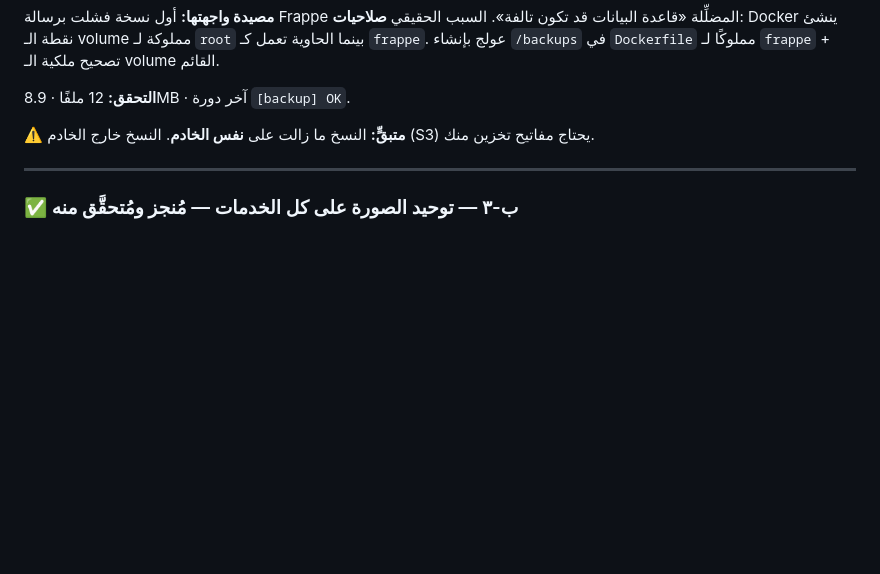
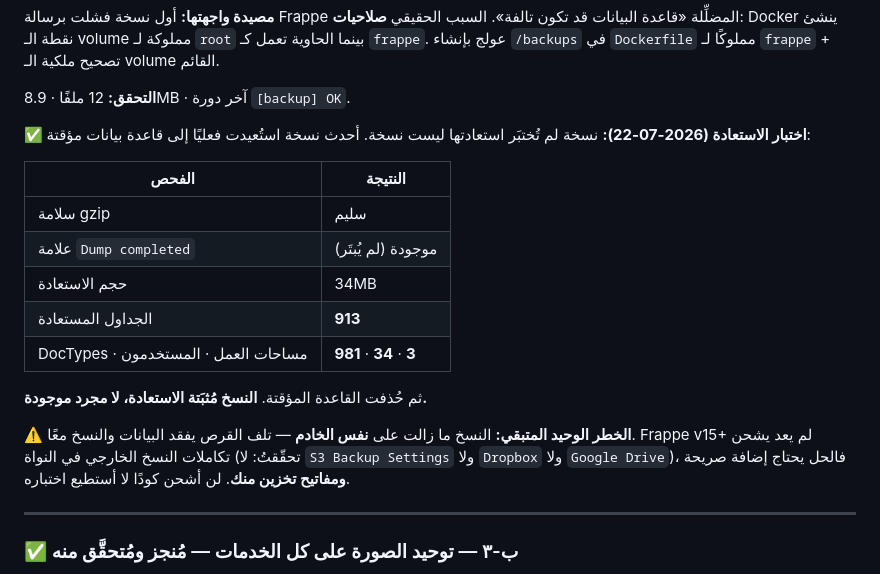
Before and after one commit to adelabdulkrime-arch/khat-aljazeera-erp-customizations, a Markdown page: PROGRESS.md, the part around the change. Rendered like a GitHub page; blank space fills up the shorter version.

Commit message:
docs: record a real restore test of the backups
A backup nobody has restored is not a backup. The latest dump was actually
restored into a scratch database rather than merely inspected: 34MB in, 913
tables, 981 doctypes, 34 workspaces, 3 users, then the scratch database was
dropped. gzip integrity and the "Dump completed" marker were checked first, so
a truncated dump could not pass silently.

Also records that Frappe v15+ no longer ships off-site backup integrations in
core — verified, there is no S3 Backup Settings, Dropbox or Google Drive
doctype — so off-site copies need an explicit addition plus storage
credentials. Not shipping that untested.

```diff
--- a/PROGRESS.md
+++ b/PROGRESS.md
@@ -216,8 +216,23 @@
 
 **التحقق:** 12 ملفًا · 8.9MB · آخر دورة `[backup] OK`.
 
-⚠️ **متبقٍّ:** النسخ ما زالت على **نفس الخادم**. النسخ خارج الخادم (S3) يحتاج
-مفاتيح تخزين منك.
+**✅ اختبار الاستعادة (2026-07-22):** نسخة لم تُختبَر استعادتها ليست نسخة. أحدث
+نسخة استُعيدت فعليًا إلى قاعدة بيانات مؤقتة:
+
+| الفحص | النتيجة |
+|---|---|
+| سلامة gzip | سليم |
+| علامة `Dump completed` | موجودة (لم يُبتَر) |
+| حجم الاستعادة | 34MB |
+| الجداول المستعادة | **913** |
+| DocTypes · مساحات العمل · المستخدمون | **981** · **34** · **3** |
+
+ثم حُذفت القاعدة المؤقتة. **النسخ مُثبَتة الاستعادة، لا مجرد موجودة.**
+
+⚠️ **الخطر الوحيد المتبقي:** النسخ ما زالت على **نفس الخادم** — تلف القرص يفقد
+البيانات والنسخ معًا. Frappe v15+ لم يعد يشحن تكاملات النسخ الخارجي في النواة
+(تحقّقتُ: لا `S3 Backup Settings` ولا `Dropbox` ولا `Google Drive`)، فالحل يحتاج
+إضافة صريحة **ومفاتيح تخزين منك**. لن أشحن كودًا لا أستطيع اختباره.
 
 ---
 
```
